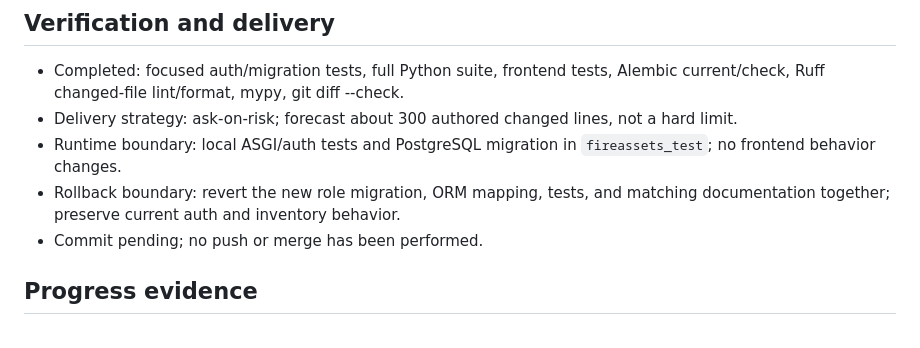
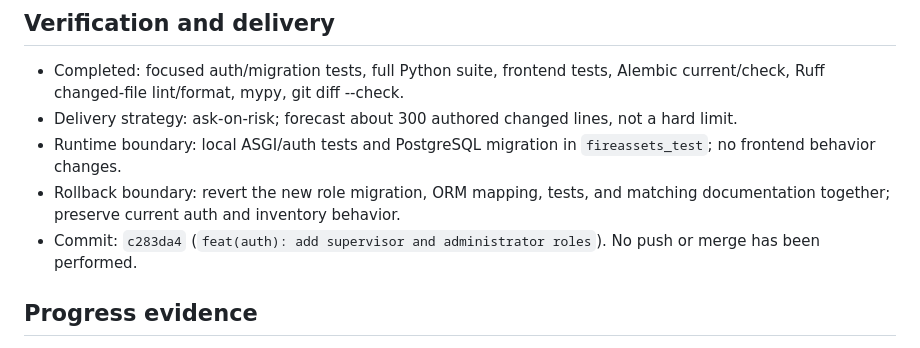
Before and after one commit to Luis-Leonidas-Fernandez/fireops-intelligence, a Markdown page: odd/tasks/user-role-status.md, the part around the change. Drawn GitHub-style.

Commit message:
docs(odd): record user role work unit

```diff
--- a/odd/tasks/user-role-status.md
+++ b/odd/tasks/user-role-status.md
@@ -33,7 +33,7 @@ Reflect the existing physical model's `roles` catalog, `usuarios.rol_id`, and `u
 - Delivery strategy: ask-on-risk; forecast about 300 authored changed lines, not a hard limit.
 - Runtime boundary: local ASGI/auth tests and PostgreSQL migration in `fireassets_test`; no frontend behavior changes.
 - Rollback boundary: revert the new role migration, ORM mapping, tests, and matching documentation together; preserve current auth and inventory behavior.
-- Commit pending; no push or merge has been performed.
+- Commit: `c283da4` (`feat(auth): add supervisor and administrator roles`). No push or merge has been performed.
 
 ## Progress evidence
 
```
